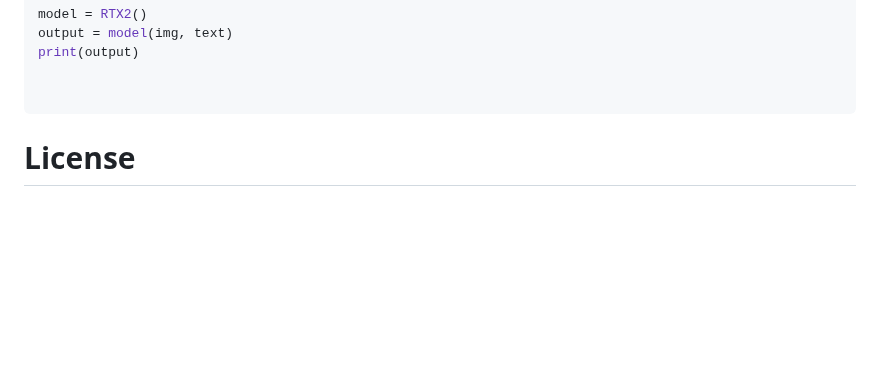
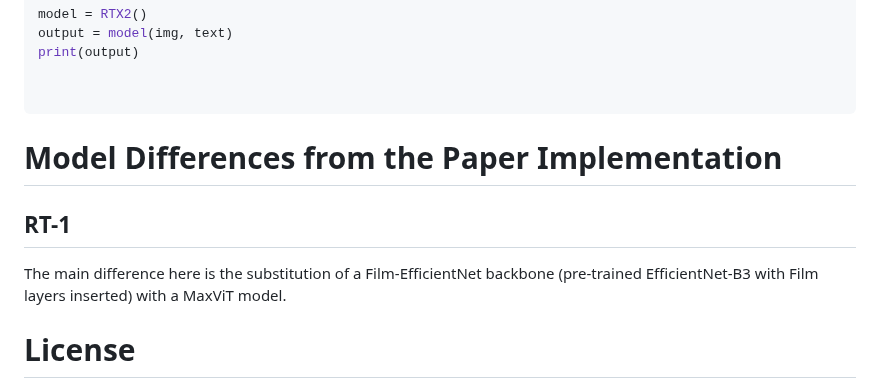
Before and after one commit to kyegomez/RT-X, a Markdown page: README.md, the part around one of its changes. Drawn GitHub-style; blank space fills up the shorter version.

Commit message:
Added differences from RT-1-X paper implementation to README

````diff
--- a/README.md
+++ b/README.md
@@ -58,6 +58,10 @@ print(output)
 
 
 ```
+# Model Differences from the Paper Implementation
+## RT-1
+The main difference here is the substitution of a Film-EfficientNet backbone (pre-trained EfficientNet-B3 with Film layers inserted) with a MaxViT model.
+
 
 # License
 MIT
````
Also changed, not shown: other parts of README.md (+1 -1 lines).
